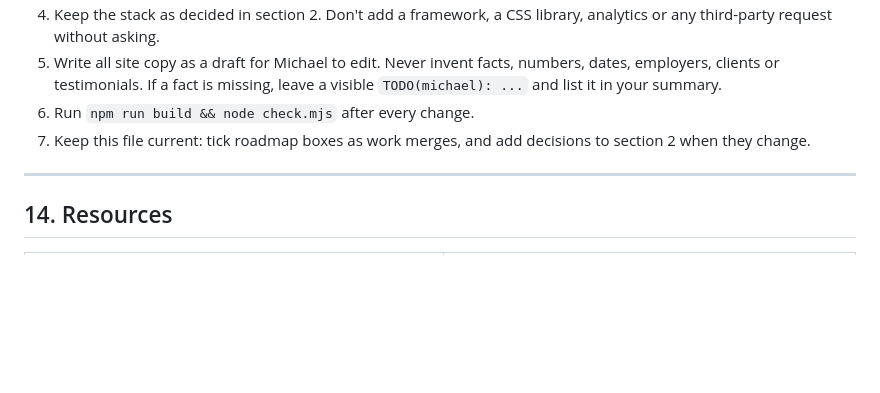
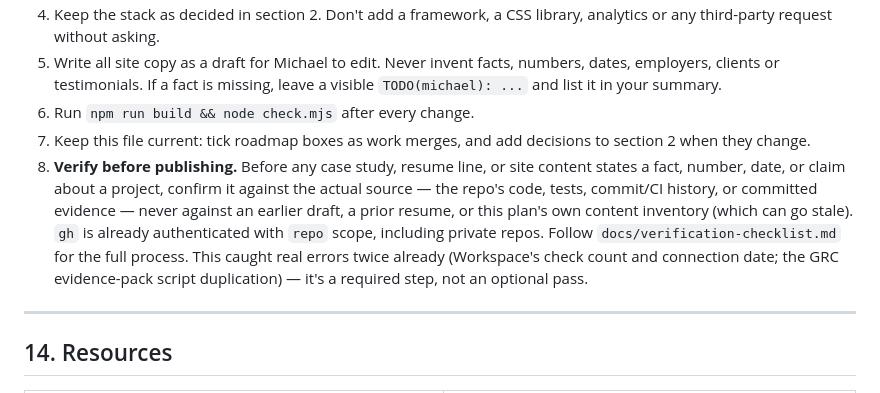
Before and after one commit to MgnCoding2020/portfolio, a Markdown page: CLAUDE.md, the part around the change. Rendered like a GitHub page; blank space fills up the shorter version.

Commit message:
Add verification checklist and wire it into the working agreement

```diff
--- a/CLAUDE.md
+++ b/CLAUDE.md
@@ -629,6 +629,7 @@ Weeks are a guide, not a deadline. If a week is lost, slip the whole schedule. D
 5. Write all site copy as a draft for Michael to edit. Never invent facts, numbers, dates, employers, clients or testimonials. If a fact is missing, leave a visible `TODO(michael): ...` and list it in your summary.
 6. Run `npm run build && node check.mjs` after every change.
 7. Keep this file current: tick roadmap boxes as work merges, and add decisions to section 2 when they change.
+8. **Verify before publishing.** Before any case study, resume line, or site content states a fact, number, date, or claim about a project, confirm it against the actual source — the repo's code, tests, commit/CI history, or committed evidence — never against an earlier draft, a prior resume, or this plan's own content inventory (which can go stale). `gh` is already authenticated with `repo` scope, including private repos. Follow `docs/verification-checklist.md` for the full process. This caught real errors twice already (Workspace's check count and connection date; the GRC evidence-pack script duplication) — it's a required step, not an optional pass.
 
 ---
 
```
Also changed, not shown: docs/verification-checklist.md (added, +21 -0 lines).
